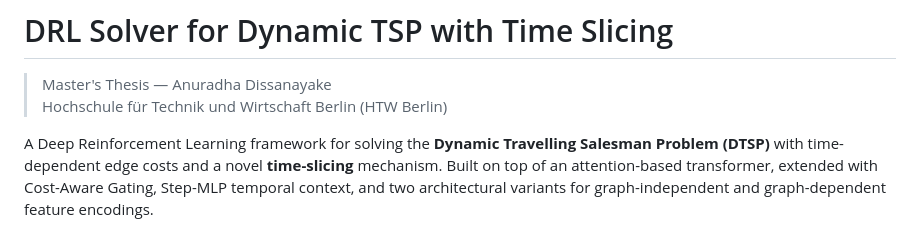
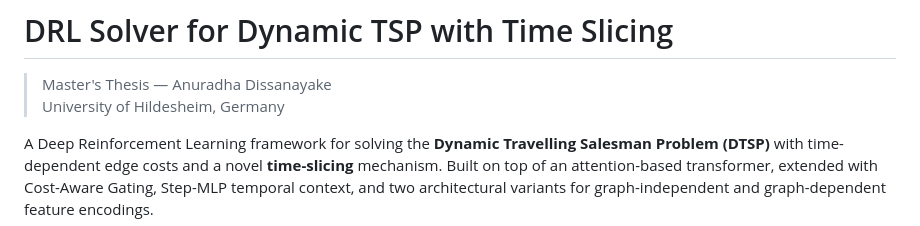
Before and after one commit to Data-Fenix/DRLSolver4DTSPEnhanced, a Markdown page: README.md, the part around the change. Drawn GitHub-style.

Commit message:
Fix university name in README

```diff
--- a/README.md
+++ b/README.md
@@ -1,7 +1,7 @@
 # DRL Solver for Dynamic TSP with Time Slicing
 
 > Master's Thesis — Anuradha Dissanayake
-> Hochschule für Technik und Wirtschaft Berlin (HTW Berlin)
+> University of Hildesheim, Germany
 
 A Deep Reinforcement Learning framework for solving the **Dynamic Travelling Salesman Problem (DTSP)** with time-dependent edge costs and a novel **time-slicing** mechanism. Built on top of an attention-based transformer, extended with Cost-Aware Gating, Step-MLP temporal context, and two architectural variants for graph-independent and graph-dependent feature encodings.
 
```
